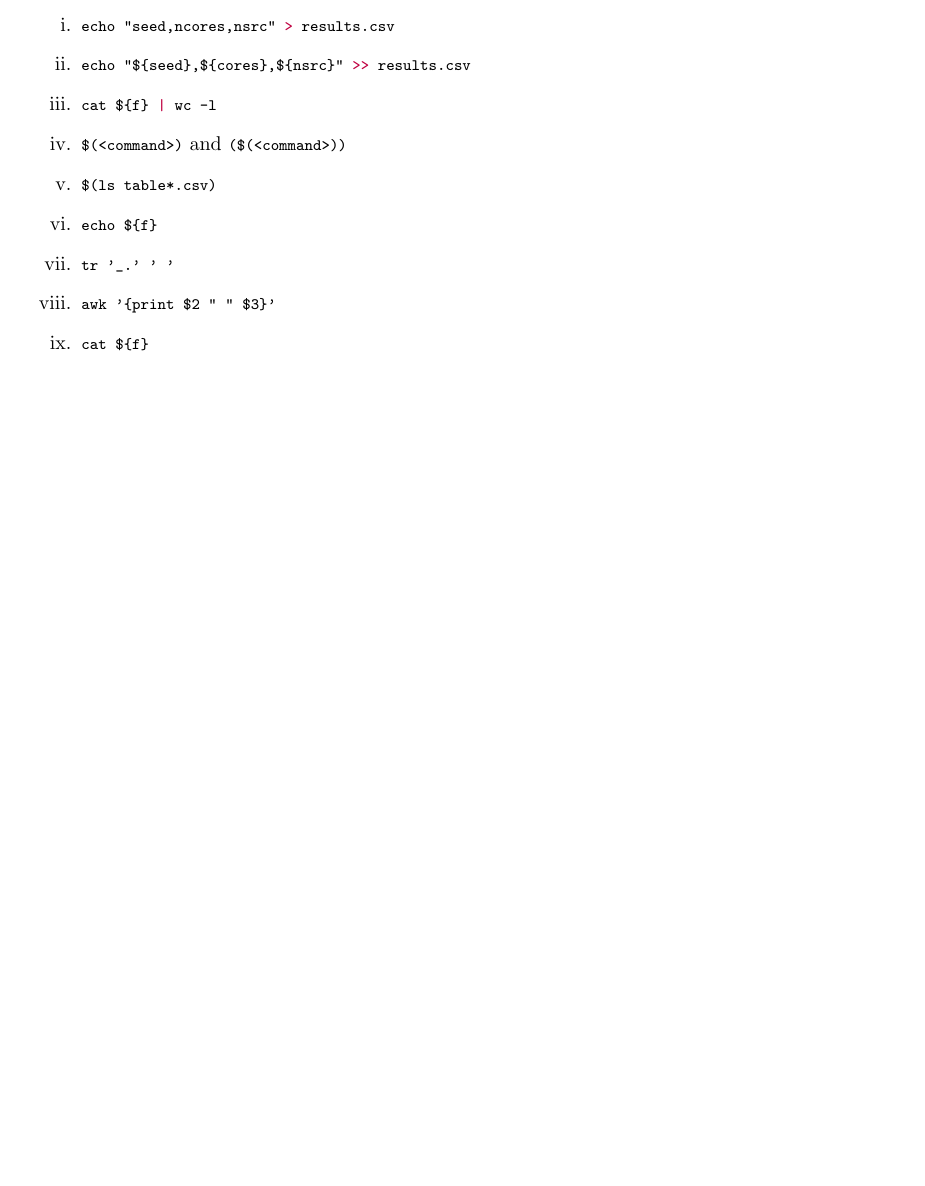
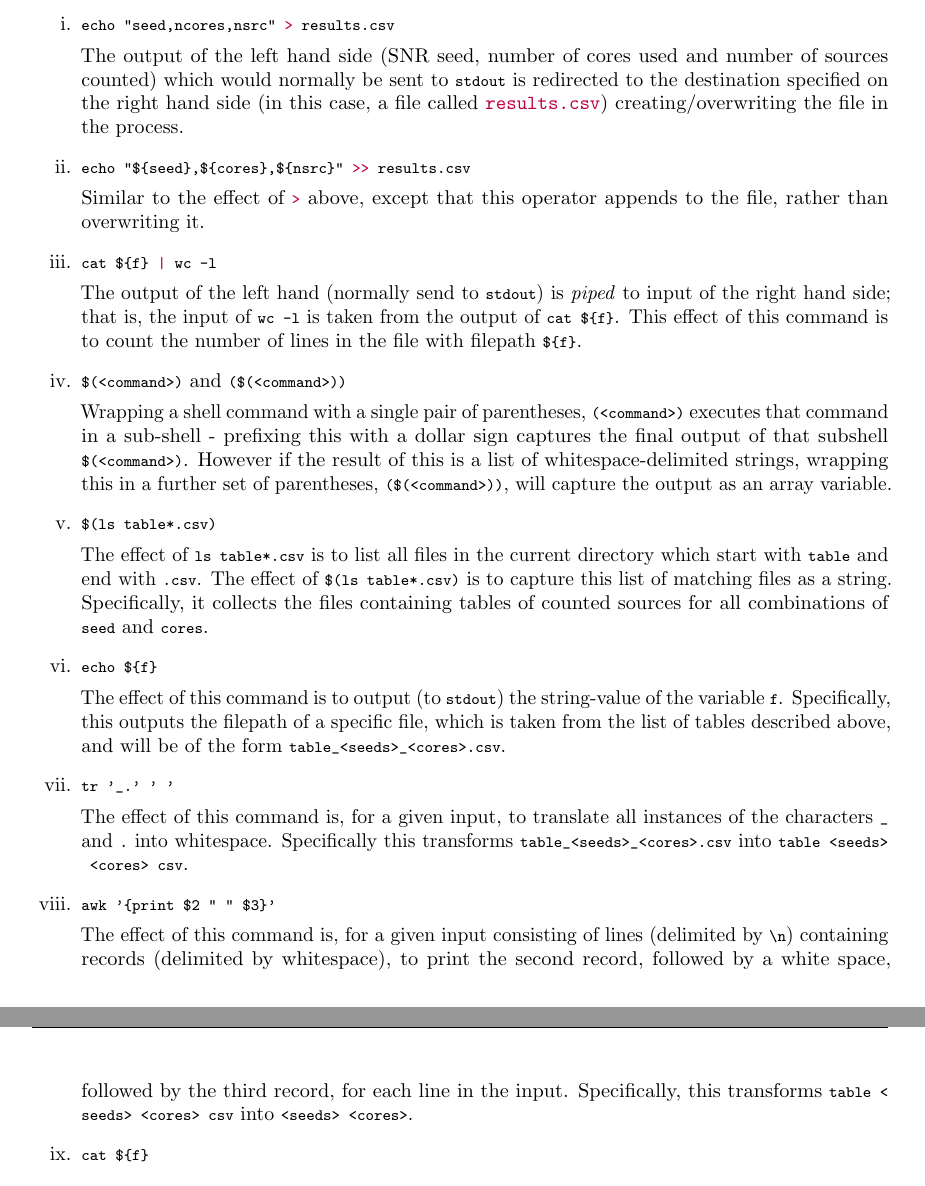
Before and after one commit to dgsaf/hpc-assignment-4, a LaTeX problem sheet (report/phys4004_assignment_4.tex): part of page 2 of 6 before the commit and two parts of pages 2 and 3 of 7 after it, the two joined at a grey line, cut so that both start at the same text, the shorter picture padded with empty space. Compiled offline with pdfLaTeX.

Commit message:
[UPD] Code listings ..

```diff
--- a/report/phys4004_assignment_4.tex
+++ b/report/phys4004_assignment_4.tex
@@ -52,26 +52,75 @@ label={lst:count}
 \item
   \lstinline[otherkeywords={>}]!echo "seed,ncores,nsrc" > results.csv!
 
+  The output of the left hand side (SNR seed, number of cores used and number of
+  sources counted) which would normally be sent to \lstinline{stdout} is
+  redirected to the destination specified on the right hand side (in this case,
+  a file called \lilf{results.csv}) creating/overwriting the file in the
+  process.
+
 \item
   \lstinline[otherkeywords={>>}]!echo "${seed},${cores},${nsrc}" >> results.csv!
+
+  Similar to the effect of \lstinline[otherkeywords={>}]!>! above, except that
+  this operator appends to the file, rather than overwriting it.
 
 \item
   \lstinline[otherkeywords={|}]!cat ${f} | wc -l!
 
+  The output of the left hand (normally send to \lstinline{stdout}) is
+  \textit{piped} to input of the right hand side; that is, the input of
+  \lstinline{wc -l} is taken from the output of \lstinline!cat ${f}!.
+  This effect of this command is to count the number of lines in the file with
+  filepath \lstinline!${f}!.
+
 \item
   \lstinline!$(<command>)! and \lstinline!($(<command>))!
+
+  Wrapping a shell command with a single pair of parentheses,
+  \lstinline!(<command>)! executes that command in a sub-shell - prefixing this
+  with a dollar sign captures the final output of that subshell
+  \lstinline!$(<command>)!.
+  However if the result of this is a list of whitespace-delimited strings,
+  wrapping this in a further set of parentheses, \lstinline!($(<command>))!,
+  will capture the output as an array variable.
 
 \item
   \lstinline!$(ls table*.csv)!
 
+  The effect of \lstinline!ls table*.csv! is to list all files in the current
+  directory which start with \lstinline!table! and end with \lstinline!.csv!.
+  The effect of \lstinline!$(ls table*.csv)! is to capture this list of matching
+  files as a string.
+  Specifically, it collects the files containing tables of counted sources for
+  all combinations of \lstinline{seed} and \lstinline{cores}.
+
 \item
   \lstinline!echo ${f}!
+
+  The effect of this command is to output (to \lstinline{stdout}) the
+  string-value of the variable \lstinline{f}.
+  Specifically, this outputs the filepath of a specific file, which is taken
+  from the list of tables described above, and will be of the form
+  \lstinline!table_<seeds>_<cores>.csv!.
 
 \item
   \lstinline!tr '_.' ' '!
 
+  The effect of this command is, for a given input, to translate all instances
+  of the characters \lstinline!_! and \lstinline!.! into whitespace.
+  Specifically this transforms \lstinline!table_<seeds>_<cores>.csv! into
+  \lstinline!table <seeds> <cores> csv!.
+
 \item
   \lstinline!awk '{print $2 " " $3}'!
+
+  The effect of this command is, for a given input consisting of lines
+  (delimited by \lstinline!\n!) containing records (delimited by whitespace), to
+  print the second record, followed by a white space, followed by the third
+  record, for each line in the input.
+  Specifically, this transforms \lstinline!table <seeds> <cores> csv! into
+  \lstinline!<seeds> <cores>!.
+
 
 \item
   \lstinline!cat ${f}!
```
Also changed, not shown: report/phys4004_assignment_4.pdf, report/phys4004_assignment_4.tex (3 more changed lines).
